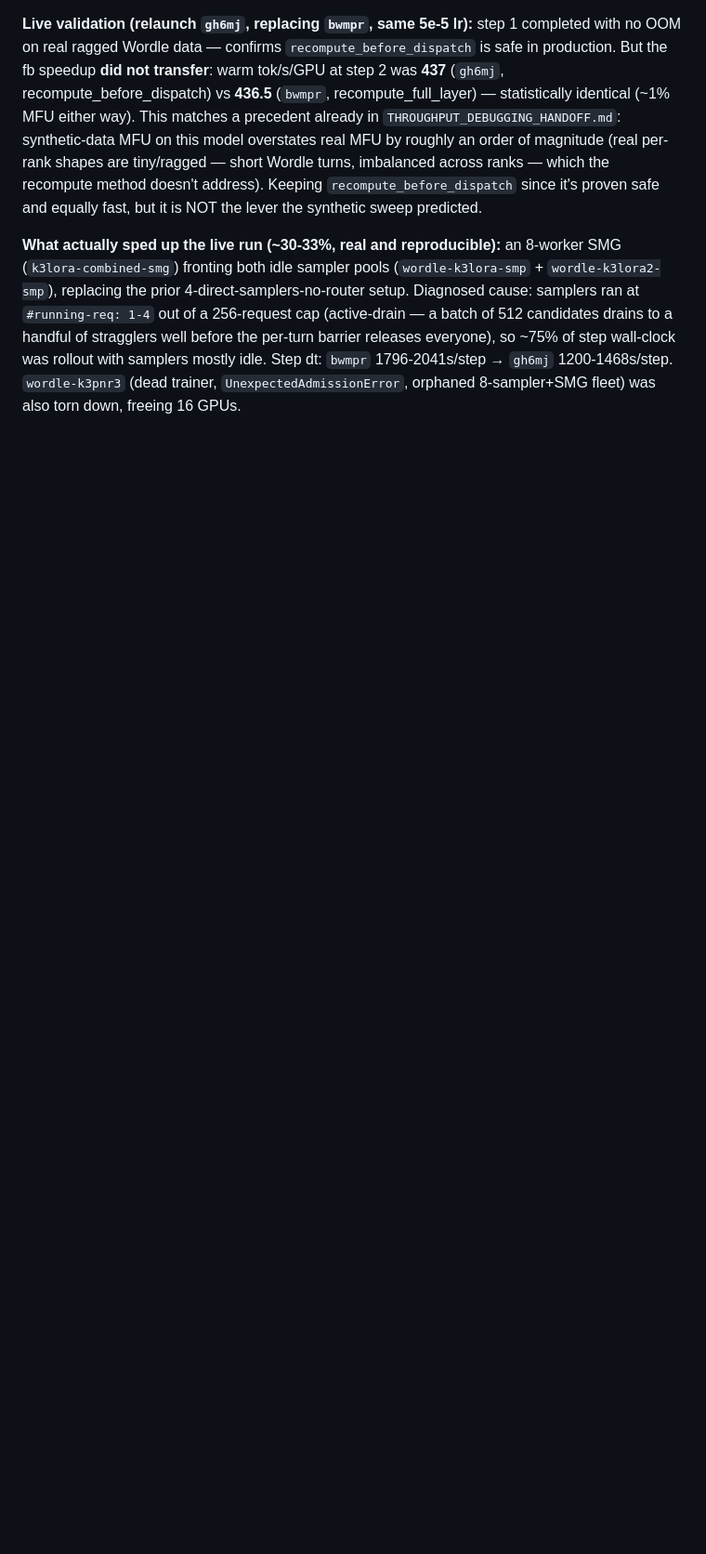
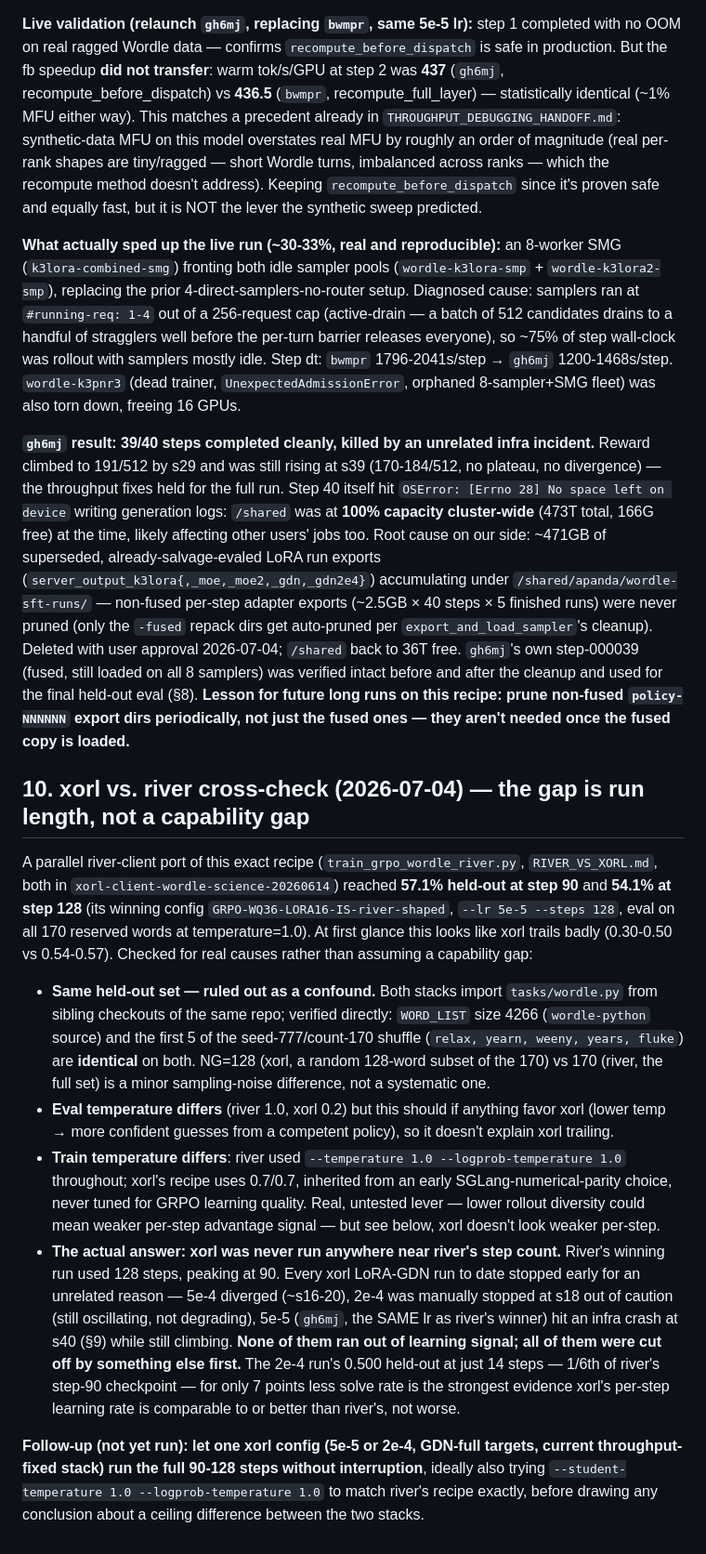
Before and after one commit to togethercomputer/xorl-client, a Markdown page: experiments/wordle/LORA_SERVING_BUG_2026_07_02.md, the part around one of its changes. Shown at 93% size. Rendered like a GitHub page; blank space fills up the shorter version.

Commit message:
wordle: gh6mj final eval (0.297/0.328), disk-full incident, river cross-check analysis
gh6mj (adamw 5e-5, all throughput fixes) completed 39/40 steps cleanly before
an unrelated cluster-wide /shared disk-full crash; held-out 0.297 is below the
2e-4 run's 0.500@s14 -- consistent with slower per-step convergence at lower
lr, not a training failure. Cleaned up 471GB of superseded exports (approved).

New §10: cross-checked against the parallel river-client port (57.1%@s90,
54.1%@s128). Ruled out held-out-set mismatch (verified identical WORD_LIST +
seed-777 shuffle on both stacks). Real finding: xorl has never been run to
river's step count -- every xorl attempt was cut off early by something else
(divergence, manual stop, infra crash), never by exhausted learning signal.
The 2e-4 run's 0.500@14-steps vs river's 0.571@90-steps suggests comparable
or better per-step efficiency on xorl, not a capability gap. Train-temperature
(0.7 vs river's 1.0) flagged as a real, untested secondary lever.

Co-Authored-By: Claude Fable 5 <noreply@anthropic.com>

```diff
--- a/experiments/wordle/LORA_SERVING_BUG_2026_07_02.md
+++ b/experiments/wordle/LORA_SERVING_BUG_2026_07_02.md
@@ -256,3 +262,56 @@ of 512 candidates drains to a handful of stragglers well before the per-turn bar
 releases everyone), so ~75% of step wall-clock was rollout with samplers mostly idle. Step
 dt: `bwmpr` 1796-2041s/step → `gh6mj` 1200-1468s/step. `wordle-k3pnr3` (dead trainer,
 `UnexpectedAdmissionError`, orphaned 8-sampler+SMG fleet) was also torn down, freeing 16 GPUs.
+
+**`gh6mj` result: 39/40 steps completed cleanly, killed by an unrelated infra incident.**
+Reward climbed to 191/512 by s29 and was still rising at s39 (170-184/512, no plateau, no
+divergence) — the throughput fixes held for the full run. Step 40 itself hit
+`OSError: [Errno 28] No space left on device` writing generation logs: `/shared` was at
+**100% capacity cluster-wide** (473T total, 166G free) at the time, likely affecting other
+users' jobs too. Root cause on our side: ~471GB of superseded, already-salvage-evaled LoRA
+run exports (`server_output_k3lora{,_moe,_moe2,_gdn,_gdn2e4}`) accumulating under
+`/shared/apanda/wordle-sft-runs/` — non-fused per-step adapter exports (~2.5GB × 40 steps ×
+5 finished runs) were never pruned (only the `-fused` repack dirs get auto-pruned per
+`export_and_load_sampler`'s cleanup). Deleted with user approval 2026-07-04; `/shared` back
+to 36T free. `gh6mj`'s own step-000039 (fused, still loaded on all 8 samplers) was verified
+intact before and after the cleanup and used for the final held-out eval (§8).
+**Lesson for future long runs on this recipe: prune non-fused `policy-NNNNNN` export dirs
+periodically, not just the fused ones — they aren't needed once the fused copy is loaded.**
+
+## 10. xorl vs. river cross-check (2026-07-04) — the gap is run length, not a capability gap
+
+A parallel river-client port of this exact recipe (`train_grpo_wordle_river.py`,
+`RIVER_VS_XORL.md`, both in `xorl-client-wordle-science-20260614`) reached **57.1% held-out
+at step 90** and **54.1% at step 128** (its winning config `GRPO-WQ36-LORA16-IS-river-shaped`,
+`--lr 5e-5 --steps 128`, eval on all 170 reserved words at temperature=1.0). At first glance
+this looks like xorl trails badly (0.30-0.50 vs 0.54-0.57). Checked for real causes rather
+than assuming a capability gap:
+
+- **Same held-out set — ruled out as a confound.** Both stacks import `tasks/wordle.py` from
+  sibling checkouts of the same repo; verified directly: `WORD_LIST` size 4266
+  (`wordle-python` source) and the first 5 of the seed-777/count-170 shuffle
+  (`relax, yearn, weeny, years, fluke`) are **identical** on both. NG=128 (xorl, a random
+  128-word subset of the 170) vs 170 (river, the full set) is a minor sampling-noise
+  difference, not a systematic one.
+- **Eval temperature differs** (river 1.0, xorl 0.2) but this should if anything favor xorl
+  (lower temp → more confident guesses from a competent policy), so it doesn't explain xorl
+  trailing.
+- **Train temperature differs**: river used `--temperature 1.0 --logprob-temperature 1.0`
+  throughout; xorl's recipe uses 0.7/0.7, inherited from an early SGLang-numerical-parity
+  choice, never tuned for GRPO learning quality. Real, untested lever — lower rollout
+  diversity could mean weaker per-step advantage signal — but see below, xorl doesn't look
+  weaker per-step.
+- **The actual answer: xorl was never run anywhere near river's step count.** River's
+  winning run used 128 steps, peaking at 90. Every xorl LoRA-GDN run to date stopped
+  early for an unrelated reason — 5e-4 diverged (~s16-20), 2e-4 was manually stopped at s18
+  out of caution (still oscillating, not degrading), 5e-5 (`gh6mj`, the SAME lr as river's
+  winner) hit an infra crash at s40 (§9) while still climbing. **None of them ran out of
+  learning signal; all of them were cut off by something else first.** The 2e-4 run's
+  0.500 held-out at just 14 steps — 1/6th of river's step-90 checkpoint — for only 7 points
+  less solve rate is the strongest evidence xorl's per-step learning rate is comparable to
+  or better than river's, not worse.
+
+**Follow-up (not yet run): let one xorl config (5e-5 or 2e-4, GDN-full targets, current
+throughput-fixed stack) run the full 90-128 steps without interruption**, ideally also
+trying `--student-temperature 1.0 --logprob-temperature 1.0` to match river's recipe
+exactly, before drawing any conclusion about a ceiling difference between the two stacks.
```
Also changed, not shown: other parts of experiments/wordle/LORA_SERVING_BUG_2026_07_02.md (+10 -4 lines).
